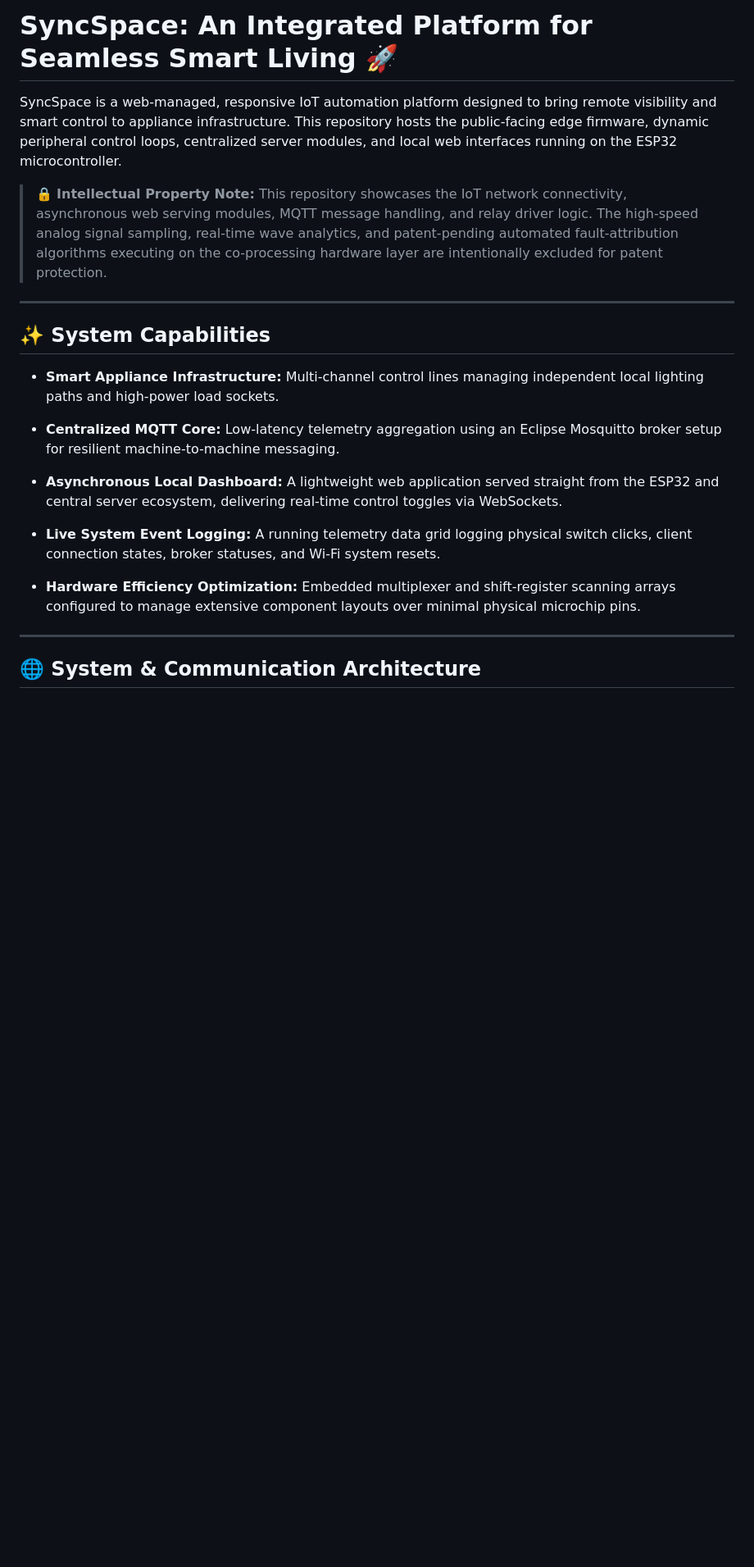
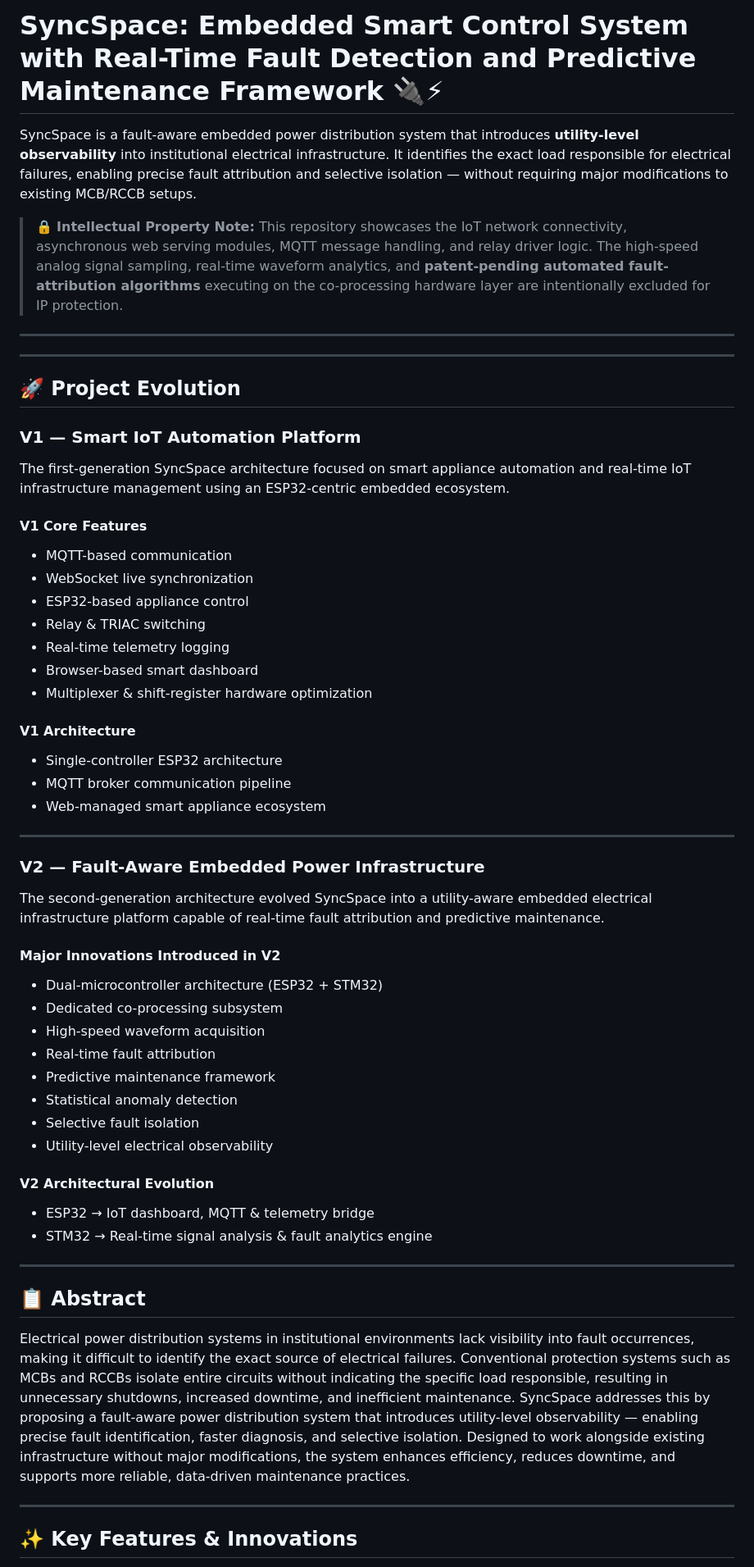
Before and after one commit to ROCKER-RID/SyncSpace-IoT-Smart-Control-With-Fault-Diagonisation, a Markdown page: README.md, the part around one of its changes. Shown at 82% size. Rendered like a GitHub page; blank space fills up the shorter version.

```diff
--- a/README.md
+++ b/README.md
@@ -1,24 +1,58 @@
-# SyncSpace: An Integrated Platform for Seamless Smart Living 🚀
+# SyncSpace: Embedded Smart Control System with Real-Time Fault Detection and Predictive Maintenance Framework 🔌⚡
 
-SyncSpace is a web-managed, responsive IoT automation platform designed to bring remote visibility and smart control to appliance infrastructure. This repository hosts the public-facing edge firmware, dynamic peripheral control loops, centralized server modules, and local web interfaces running on the ESP32 microcontroller.
+SyncSpace is a fault-aware embedded power distribution system that introduces **utility-level observability** into institutional electrical infrastructure. It identifies the exact load responsible for electrical failures, enabling precise fault attribution and selective isolation — without requiring major modifications to existing MCB/RCCB setups.
 
-> 🔒 **Intellectual Property Note:** This repository showcases the IoT network connectivity, asynchronous web serving modules, MQTT message handling, and relay driver logic. The high-speed analog signal sampling, real-time wave analytics, and patent-pending automated fault-attribution algorithms executing on the co-processing hardware layer are intentionally excluded for patent protection.
+> 🔒 **Intellectual Property Note:** This repository showcases the IoT network connectivity, asynchronous web serving modules, MQTT message handling, and relay driver logic. The high-speed analog signal sampling, real-time waveform analytics, and **patent-pending automated fault-attribution algorithms** executing on the co-processing hardware layer are intentionally excluded for IP protection.
+
+---
+---
+
+## 🚀 Project Evolution
+
+### V1 — Smart IoT Automation Platform
+
+The first-generation SyncSpace architecture focused on smart appliance automation and real-time IoT infrastructure management using an ESP32-centric embedded ecosystem.
+
+#### V1 Core Features
+- MQTT-based communication
+- WebSocket live synchronization
+- ESP32-based appliance control
+- Relay & TRIAC switching
+- Real-time telemetry logging
+- Browser-based smart dashboard
+- Multiplexer & shift-register hardware optimization
+
+#### V1 Architecture
+- Single-controller ESP32 architecture
+- MQTT broker communication pipeline
+- Web-managed smart appliance ecosystem
 
 ---
 
-## ✨ System Capabilities
+### V2 — Fault-Aware Embedded Power Infrastructure
 
-- **Smart Appliance Infrastructure:** Multi-channel control lines managing independent local lighting paths and high-power load sockets.
+The second-generation architecture evolved SyncSpace into a utility-aware embedded electrical infrastructure platform capable of real-time fault attribution and predictive maintenance.
 
-- **Centralized MQTT Core:** Low-latency telemetry aggregation using an Eclipse Mosquitto broker setup for resilient machine-to-machine messaging.
+#### Major Innovations Introduced in V2
+- Dual-microcontroller architecture (ESP32 + STM32)
+- Dedicated co-processing subsystem
+- High-speed waveform acquisition
+- Real-time fault attribution
+- Predictive maintenance framework
+- Statistical anomaly detection
+- Selective fault isolation
+- Utility-level electrical observability
 
-- **Asynchronous Local Dashboard:** A lightweight web application served straight from the ESP32 and central server ecosystem, delivering real-time control toggles via WebSockets.
+#### V2 Architectural Evolution
+- ESP32 → IoT dashboard, MQTT & telemetry bridge
+- STM32 → Real-time signal analysis & fault analytics engine
 
-- **Live System Event Logging:** A running telemetry data grid logging physical switch clicks, client connection states, broker statuses, and Wi-Fi system resets.
+---
+## 📋 Abstract
 
-- **Hardware Efficiency Optimization:** Embedded multiplexer and shift-register scanning arrays configured to manage extensive component layouts over minimal physical microchip pins.
+Electrical power distribution systems in institutional environments lack visibility into fault occurrences, making it difficult to identify the exact source of electrical failures. Conventional protection systems such as MCBs and RCCBs isolate entire circuits without indicating the specific load responsible, resulting in unnecessary shutdowns, increased downtime, and inefficient maintenance. SyncSpace addresses this by proposing a fault-aware power distribution system that introduces utility-level observability — enabling precise fault identification, faster diagnosis, and selective isolation. Designed to work alongside existing infrastructure without major modifications, the system enhances efficiency, reduces downtime, and supports more reliable, data-driven maintenance practices.
 
 ---
 
-## 🌐 System & Communication Architecture
+## ✨ Key Features & Innovations
 
```
Also changed, not shown: other parts of README.md (+134 -57 lines).
